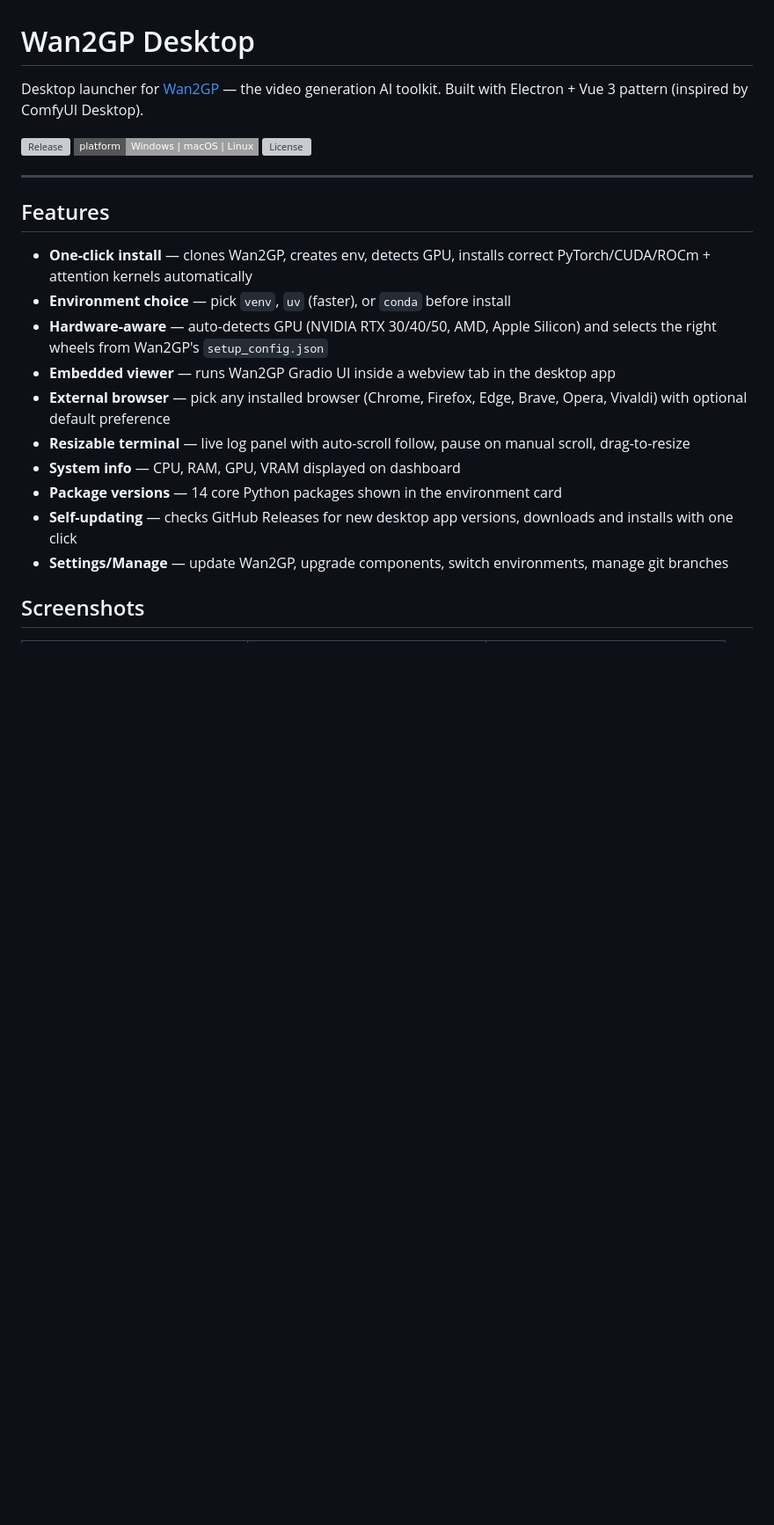
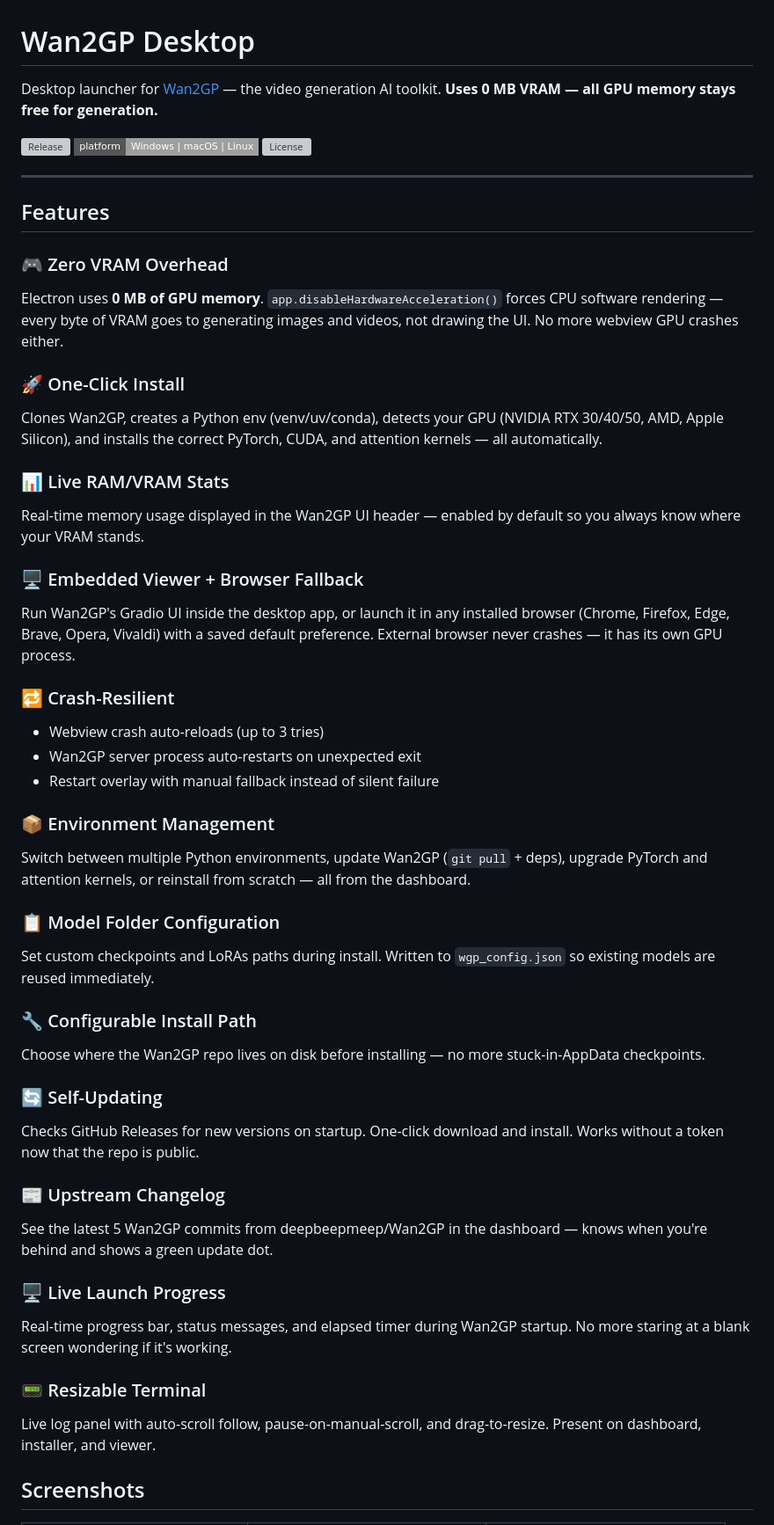
Before and after one commit to GKartist75/wan2gp-desktop, a Markdown page: README.md, the part around the change. Shown at 88% size. GitHub-like rendering; badges without logos; blank space fills up the shorter version; grey boxes are pictures that could not be loaded.

Commit message:
update README: tagline, elevator pitch, 0 VRAM, all features from yesterday

```diff
--- a/README.md
+++ b/README.md
@@ -1,6 +1,6 @@
 # Wan2GP Desktop
 
-Desktop launcher for [Wan2GP](https://github.com/deepbeepmeep/Wan2GP) — the video generation AI toolkit. Built with Electron + Vue 3 pattern (inspired by ComfyUI Desktop).
+Desktop launcher for [Wan2GP](https://github.com/deepbeepmeep/Wan2GP) — the video generation AI toolkit. **Uses 0 MB VRAM — all GPU memory stays free for generation.**
 
 [![Release](https://img.shields.io/github/v/release/GKartist75/wan2gp-desktop?style=flat-square)](https://github.com/GKartist75/wan2gp-desktop/releases)
 [![Platform](https://img.shields.io/badge/platform-Windows%20%7C%20macOS%20%7C%20Linux-lightgrey?style=flat-square)]()
@@ -10,16 +10,43 @@ Desktop launcher for [Wan2GP](https://github.com/deepbeepmeep/Wan2GP) — the vi
 
 ## Features
 
-- **One-click install** — clones Wan2GP, creates env, detects GPU, installs correct PyTorch/CUDA/ROCm + attention kernels automatically
-- **Environment choice** — pick `venv`, `uv` (faster), or `conda` before install
-- **Hardware-aware** — auto-detects GPU (NVIDIA RTX 30/40/50, AMD, Apple Silicon) and selects the right wheels from Wan2GP's `setup_config.json`
-- **Embedded viewer** — runs Wan2GP Gradio UI inside a webview tab in the desktop app
-- **External browser** — pick any installed browser (Chrome, Firefox, Edge, Brave, Opera, Vivaldi) with optional default preference
-- **Resizable terminal** — live log panel with auto-scroll follow, pause on manual scroll, drag-to-resize
-- **System info** — CPU, RAM, GPU, VRAM displayed on dashboard
-- **Package versions** — 14 core Python packages shown in the environment card
-- **Self-updating** — checks GitHub Releases for new desktop app versions, downloads and installs with one click
-- **Settings/Manage** — update Wan2GP, upgrade components, switch environments, manage git branches
+### 🎮 Zero VRAM Overhead
+Electron uses **0 MB of GPU memory**. `app.disableHardwareAcceleration()` forces CPU software rendering — every byte of VRAM goes to generating images and videos, not drawing the UI. No more webview GPU crashes either.
+
+### 🚀 One-Click Install
+Clones Wan2GP, creates a Python env (venv/uv/conda), detects your GPU (NVIDIA RTX 30/40/50, AMD, Apple Silicon), and installs the correct PyTorch, CUDA, and attention kernels — all automatically.
+
+### 📊 Live RAM/VRAM Stats
+Real-time memory usage displayed in the Wan2GP UI header — enabled by default so you always know where your VRAM stands.
+
+### 🖥️ Embedded Viewer + Browser Fallback
+Run Wan2GP's Gradio UI inside the desktop app, or launch it in any installed browser (Chrome, Firefox, Edge, Brave, Opera, Vivaldi) with a saved default preference. External browser never crashes — it has its own GPU process.
+
+### 🔁 Crash-Resilient
+- Webview crash auto-reloads (up to 3 tries)
+- Wan2GP server process auto-restarts on unexpected exit
+- Restart overlay with manual fallback instead of silent failure
+
+### 📦 Environment Management
+Switch between multiple Python environments, update Wan2GP (`git pull` + deps), upgrade PyTorch and attention kernels, or reinstall from scratch — all from the dashboard.
+
+### 📋 Model Folder Configuration
+Set custom checkpoints and LoRAs paths during install. Written to `wgp_config.json` so existing models are reused immediately.
+
+### 🔧 Configurable Install Path
+Choose where the Wan2GP repo lives on disk before installing — no more stuck-in-AppData checkpoints.
+
+### 🔄 Self-Updating
+Checks GitHub Releases for new versions on startup. One-click download and install. Works without a token now that the repo is public.
+
+### 📰 Upstream Changelog
+See the latest 5 Wan2GP commits from deepbeepmeep/Wan2GP in the dashboard — knows when you're behind and shows a green update dot.
+
+### 🖥️ Live Launch Progress
+Real-time progress bar, status messages, and elapsed timer during Wan2GP startup. No more staring at a blank screen wondering if it's working.
+
+### 📟 Resizable Terminal
+Live log panel with auto-scroll follow, pause-on-manual-scroll, and drag-to-resize. Present on dashboard, installer, and viewer.
 
 ## Screenshots
 
```
